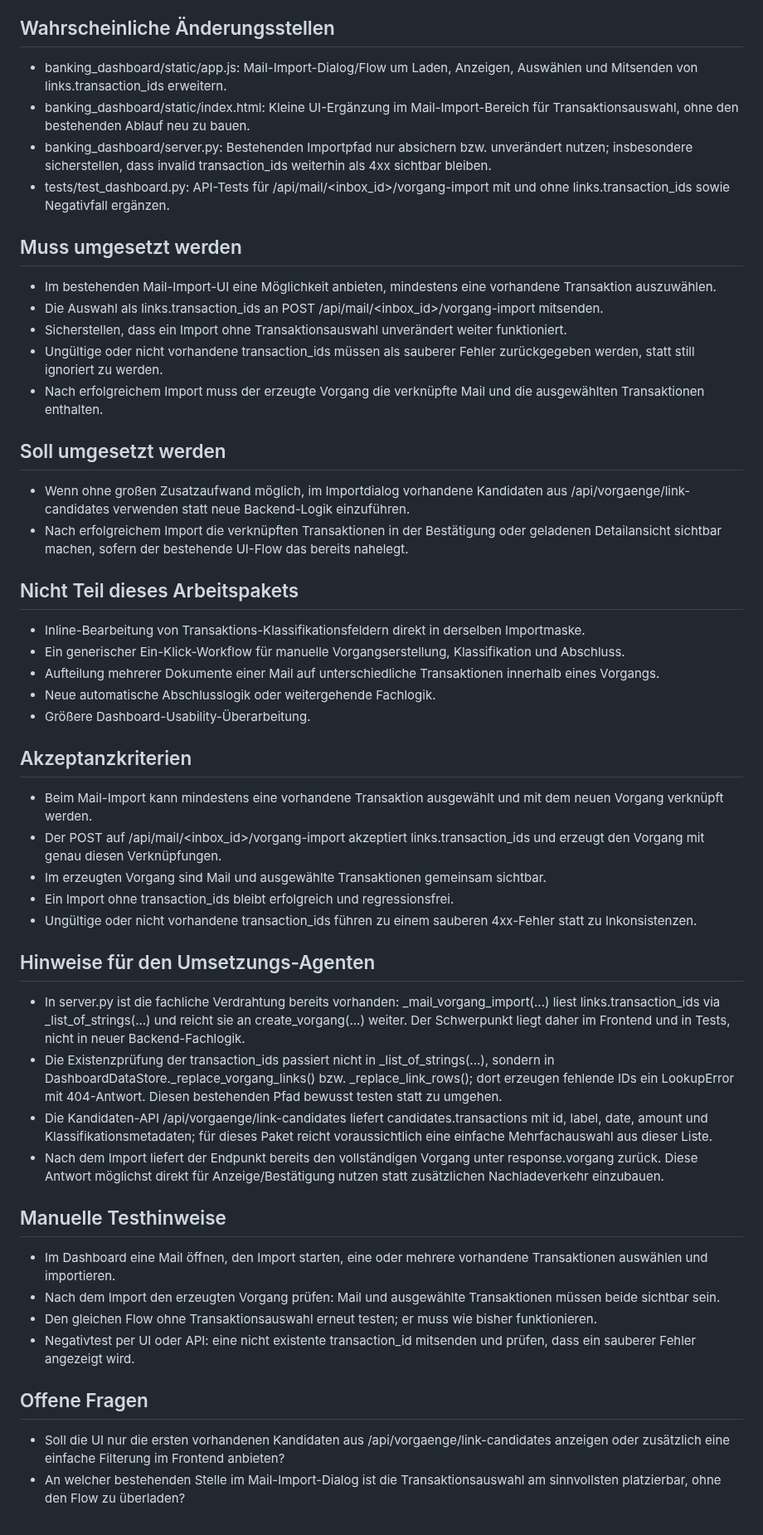
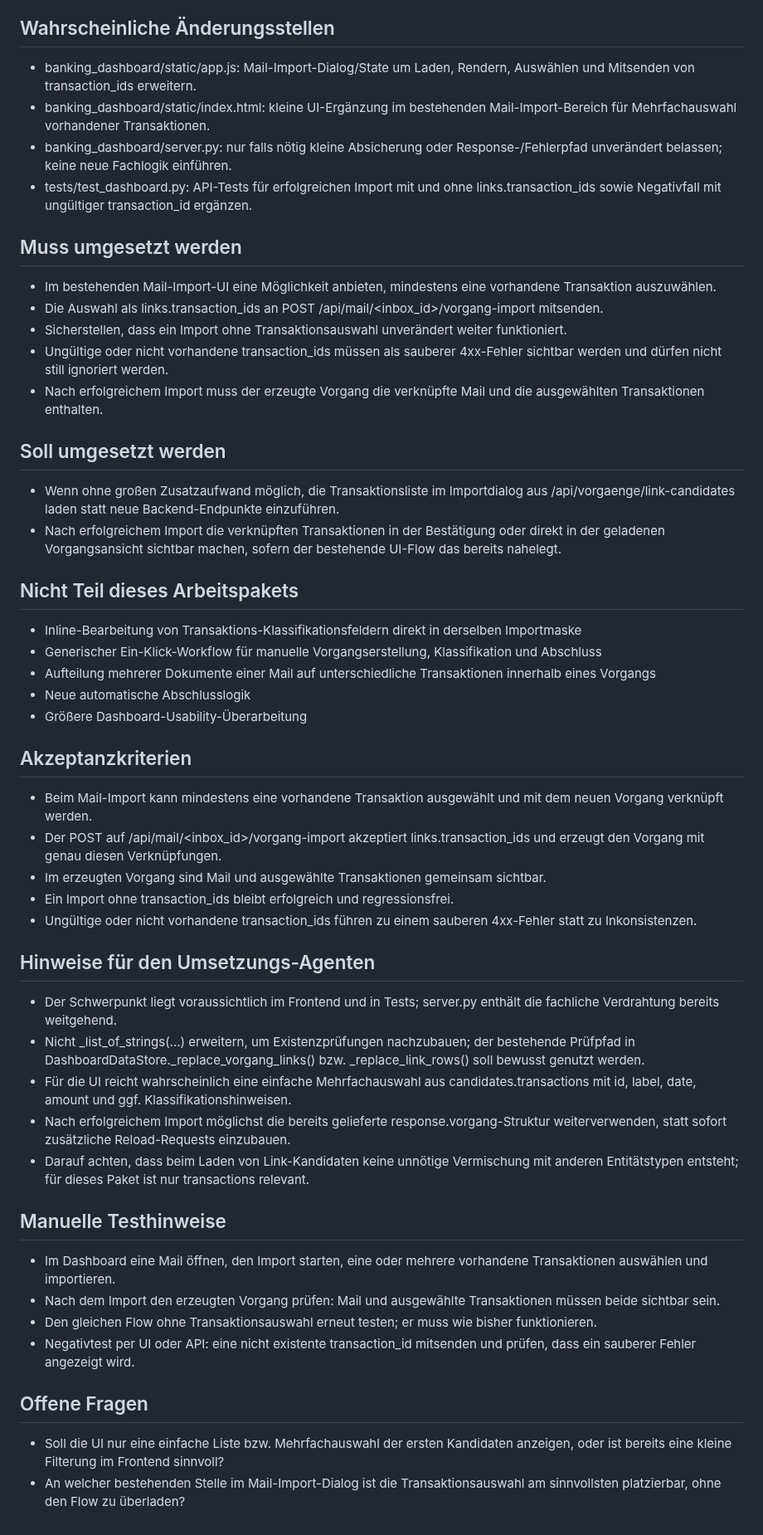
Before and after one commit to ChristophS/bsv-banking, a Markdown page: feedback/next_task.md, the part around the change. Shown at 83% size. GitHub-like rendering.

Commit message:
Mail-Import um Transaktionsauswahl erweitern

```diff
--- a/feedback/next_task.md
+++ b/feedback/next_task.md
@@ -17,31 +17,31 @@ Im bestehenden Mail-Import soll der Nutzer vorhandene Transaktionen auswählen u
 
 ## Wahrscheinliche Änderungsstellen
 
-- banking_dashboard/static/app.js: Mail-Import-Dialog/Flow um Laden, Anzeigen, Auswählen und Mitsenden von links.transaction_ids erweitern.
-- banking_dashboard/static/index.html: Kleine UI-Ergänzung im Mail-Import-Bereich für Transaktionsauswahl, ohne den bestehenden Ablauf neu zu bauen.
-- banking_dashboard/server.py: Bestehenden Importpfad nur absichern bzw. unverändert nutzen; insbesondere sicherstellen, dass invalid transaction_ids weiterhin als 4xx sichtbar bleiben.
-- tests/test_dashboard.py: API-Tests für /api/mail/<inbox_id>/vorgang-import mit und ohne links.transaction_ids sowie Negativfall ergänzen.
+- banking_dashboard/static/app.js: Mail-Import-Dialog/State um Laden, Rendern, Auswählen und Mitsenden von transaction_ids erweitern.
+- banking_dashboard/static/index.html: kleine UI-Ergänzung im bestehenden Mail-Import-Bereich für Mehrfachauswahl vorhandener Transaktionen.
+- banking_dashboard/server.py: nur falls nötig kleine Absicherung oder Response-/Fehlerpfad unverändert belassen; keine neue Fachlogik einführen.
+- tests/test_dashboard.py: API-Tests für erfolgreichen Import mit und ohne links.transaction_ids sowie Negativfall mit ungültiger transaction_id ergänzen.
 
 ## Muss umgesetzt werden
 
 - Im bestehenden Mail-Import-UI eine Möglichkeit anbieten, mindestens eine vorhandene Transaktion auszuwählen.
 - Die Auswahl als links.transaction_ids an POST /api/mail/<inbox_id>/vorgang-import mitsenden.
 - Sicherstellen, dass ein Import ohne Transaktionsauswahl unverändert weiter funktioniert.
-- Ungültige oder nicht vorhandene transaction_ids müssen als sauberer Fehler zurückgegeben werden, statt still ignoriert zu werden.
+- Ungültige oder nicht vorhandene transaction_ids müssen als sauberer 4xx-Fehler sichtbar werden und dürfen nicht still ignoriert werden.
 - Nach erfolgreichem Import muss der erzeugte Vorgang die verknüpfte Mail und die ausgewählten Transaktionen enthalten.
 
 ## Soll umgesetzt werden
 
-- Wenn ohne großen Zusatzaufwand möglich, im Importdialog vorhandene Kandidaten aus /api/vorgaenge/link-candidates verwenden statt neue Backend-Logik einzuführen.
-- Nach erfolgreichem Import die verknüpften Transaktionen in der Bestätigung oder geladenen Detailansicht sichtbar machen, sofern der bestehende UI-Flow das bereits nahelegt.
+- Wenn ohne großen Zusatzaufwand möglich, die Transaktionsliste im Importdialog aus /api/vorgaenge/link-candidates laden statt neue Backend-Endpunkte einzuführen.
+- Nach erfolgreichem Import die verknüpften Transaktionen in der Bestätigung oder direkt in der geladenen Vorgangsansicht sichtbar machen, sofern der bestehende UI-Flow das bereits nahelegt.
 
 ## Nicht Teil dieses Arbeitspakets
 
-- Inline-Bearbeitung von Transaktions-Klassifikationsfeldern direkt in derselben Importmaske.
-- Ein generischer Ein-Klick-Workflow für manuelle Vorgangserstellung, Klassifikation und Abschluss.
-- Aufteilung mehrerer Dokumente einer Mail auf unterschiedliche Transaktionen innerhalb eines Vorgangs.
-- Neue automatische Abschlusslogik oder weitergehende Fachlogik.
-- Größere Dashboard-Usability-Überarbeitung.
+- Inline-Bearbeitung von Transaktions-Klassifikationsfeldern direkt in derselben Importmaske
+- Generischer Ein-Klick-Workflow für manuelle Vorgangserstellung, Klassifikation und Abschluss
+- Aufteilung mehrerer Dokumente einer Mail auf unterschiedliche Transaktionen innerhalb eines Vorgangs
+- Neue automatische Abschlusslogik
+- Größere Dashboard-Usability-Überarbeitung
 
 ## Akzeptanzkriterien
 
@@ -53,10 +53,11 @@ Im bestehenden Mail-Import soll der Nutzer vorhandene Transaktionen auswählen u
 
 ## Hinweise für den Umsetzungs-Agenten
 
-- In server.py ist die fachliche Verdrahtung bereits vorhanden: _mail_vorgang_import(...) liest links.transaction_ids via _list_of_strings(...) und reicht sie an create_vorgang(...) weiter. Der Schwerpunkt liegt daher im Frontend und in Tests, nicht in neuer Backend-Fachlogik.
-- Die Existenzprüfung der transaction_ids passiert nicht in _list_of_strings(...), sondern in DashboardDataStore._replace_vorgang_links() bzw. _replace_link_rows(); dort erzeugen fehlende IDs ein LookupError mit 404-Antwort. Diesen bestehenden Pfad bewusst testen statt zu umgehen.
-- Die Kandidaten-API /api/vorgaenge/link-candidates liefert candidates.transactions mit id, label, date, amount und Klassifikationsmetadaten; für dieses Paket reicht voraussichtlich eine einfache Mehrfachauswahl aus dieser Liste.
-- Nach dem Import liefert der Endpunkt bereits den vollständigen Vorgang unter response.vorgang zurück. Diese Antwort möglichst direkt für Anzeige/Bestätigung nutzen statt zusätzlichen Nachladeverkehr einzubauen.
+- Der Schwerpunkt liegt voraussichtlich im Frontend und in Tests; server.py enthält die fachliche Verdrahtung bereits weitgehend.
+- Nicht _list_of_strings(...) erweitern, um Existenzprüfungen nachzubauen; der bestehende Prüfpfad in DashboardDataStore._replace_vorgang_links() bzw. _replace_link_rows() soll bewusst genutzt werden.
+- Für die UI reicht wahrscheinlich eine einfache Mehrfachauswahl aus candidates.transactions mit id, label, date, amount und ggf. Klassifikationshinweisen.
+- Nach erfolgreichem Import möglichst die bereits gelieferte response.vorgang-Struktur weiterverwenden, statt sofort zusätzliche Reload-Requests einzubauen.
+- Darauf achten, dass beim Laden von Link-Kandidaten keine unnötige Vermischung mit anderen Entitätstypen entsteht; für dieses Paket ist nur transactions relevant.
 
 ## Manuelle Testhinweise
 
@@ -67,5 +68,5 @@ Im bestehenden Mail-Import soll der Nutzer vorhandene Transaktionen auswählen u
 
 ## Offene Fragen
 
-- Soll die UI nur die ersten vorhandenen Kandidaten aus /api/vorgaenge/link-candidates anzeigen oder zusätzlich eine einfache Filterung im Frontend anbieten?
+- Soll die UI nur eine einfache Liste bzw. Mehrfachauswahl der ersten Kandidaten anzeigen, oder ist bereits eine kleine Filterung im Frontend sinnvoll?
 - An welcher bestehenden Stelle im Mail-Import-Dialog ist die Transaktionsauswahl am sinnvollsten platzierbar, ohne den Flow zu überladen?
```
